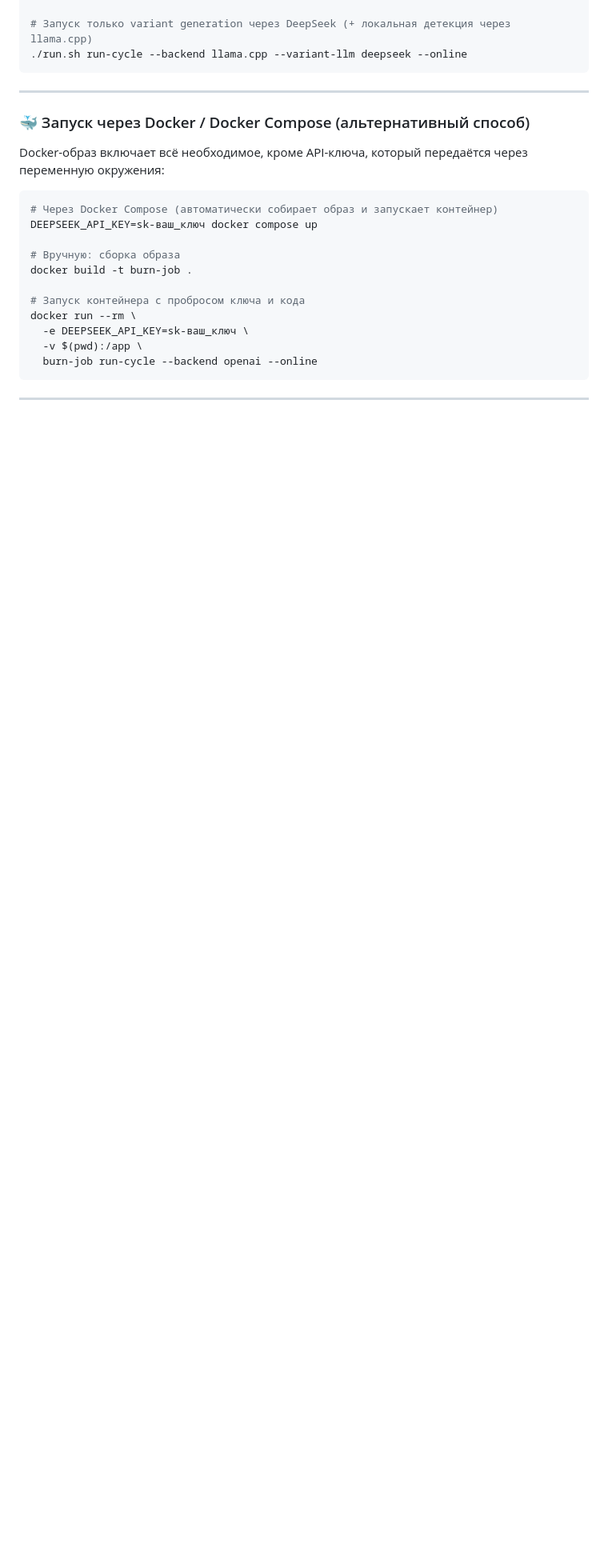
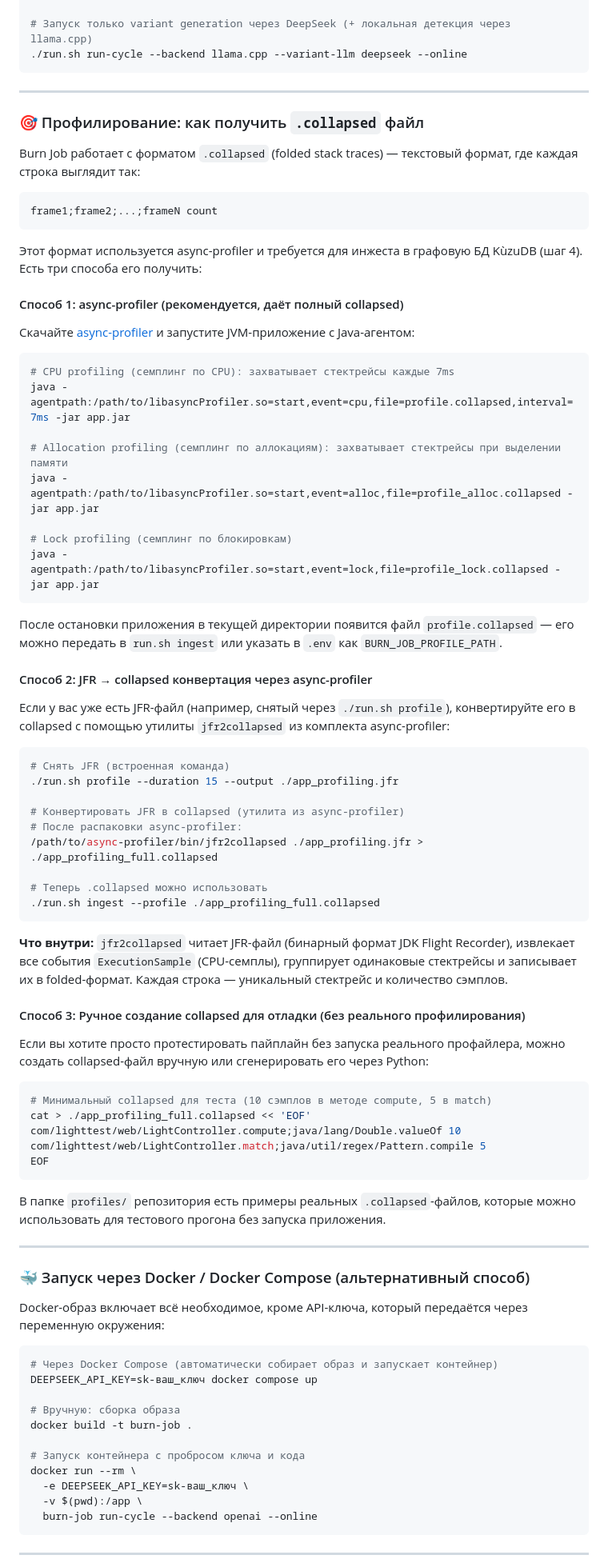
Before and after one commit to khoshov/burn-job, a Markdown page: README.md, the part around the change. Shown at 80% size. Drawn GitHub-style; blank space fills up the shorter version.

Commit message:
Add profiling section: how to generate .collapsed via async-profiler, JFR-to-collapsed conversion, and manual creation

````diff
--- a/README.md
+++ b/README.md
@@ -242,6 +242,67 @@ cat reports/sandbox/findings.json
 # Запуск только variant generation через DeepSeek (+ локальная детекция через llama.cpp)
 ./run.sh run-cycle --backend llama.cpp --variant-llm deepseek --online
 ```
+
+---
+
+### 🎯 Профилирование: как получить `.collapsed` файл
+
+Burn Job работает с форматом `.collapsed` (folded stack traces) — текстовый формат, где каждая строка выглядит так:
+
+```
+frame1;frame2;...;frameN count
+```
+
+Этот формат используется async-profiler и требуется для инжеста в графовую БД KùzuDB (шаг 4). Есть три способа его получить:
+
+#### Способ 1: async-profiler (рекомендуется, даёт полный collapsed)
+
+Скачайте [async-profiler](https://github.com/async-profiler/async-profiler/releases) и запустите JVM-приложение с Java-агентом:
+
+```bash
+# CPU profiling (семплинг по CPU): захватывает стектрейсы каждые 7ms
+java -agentpath:/path/to/libasyncProfiler.so=start,event=cpu,file=profile.collapsed,interval=7ms -jar app.jar
+
+# Allocation profiling (семплинг по аллокациям): захватывает стектрейсы при выделении памяти
+java -agentpath:/path/to/libasyncProfiler.so=start,event=alloc,file=profile_alloc.collapsed -jar app.jar
+
+# Lock profiling (семплинг по блокировкам)
+java -agentpath:/path/to/libasyncProfiler.so=start,event=lock,file=profile_lock.collapsed -jar app.jar
+```
+
+После остановки приложения в текущей директории появится файл `profile.collapsed` — его можно передать в `run.sh ingest` или указать в `.env` как `BURN_JOB_PROFILE_PATH`.
+
+#### Способ 2: JFR → collapsed конвертация через async-profiler
+
+Если у вас уже есть JFR-файл (например, снятый через `./run.sh profile`), конвертируйте его в collapsed с помощью утилиты `jfr2collapsed` из комплекта async-profiler:
+
+```bash
+# Снять JFR (встроенная команда)
+./run.sh profile --duration 15 --output ./app_profiling.jfr
+
+# Конвертировать JFR в collapsed (утилита из async-profiler)
+# После распаковки async-profiler:
+/path/to/async-profiler/bin/jfr2collapsed ./app_profiling.jfr > ./app_profiling_full.collapsed
+
+# Теперь .collapsed можно использовать
+./run.sh ingest --profile ./app_profiling_full.collapsed
+```
+
+**Что внутри:** `jfr2collapsed` читает JFR-файл (бинарный формат JDK Flight Recorder), извлекает все события `ExecutionSample` (CPU-семплы), группирует одинаковые стектрейсы и записывает их в folded-формат. Каждая строка — уникальный стектрейс и количество сэмплов.
+
+#### Способ 3: Ручное создание collapsed для отладки (без реального профилирования)
+
+Если вы хотите просто протестировать пайплайн без запуска реального профайлера, можно создать collapsed-файл вручную или сгенерировать его через Python:
+
+```bash
+# Минимальный collapsed для теста (10 сэмплов в методе compute, 5 в match)
+cat > ./app_profiling_full.collapsed << 'EOF'
+com/lighttest/web/LightController.compute;java/lang/Double.valueOf 10
+com/lighttest/web/LightController.match;java/util/regex/Pattern.compile 5
+EOF
+```
+
+В папке `profiles/` репозитория есть примеры реальных `.collapsed`-файлов, которые можно использовать для тестового прогона без запуска приложения.
 
 ---
 
````
